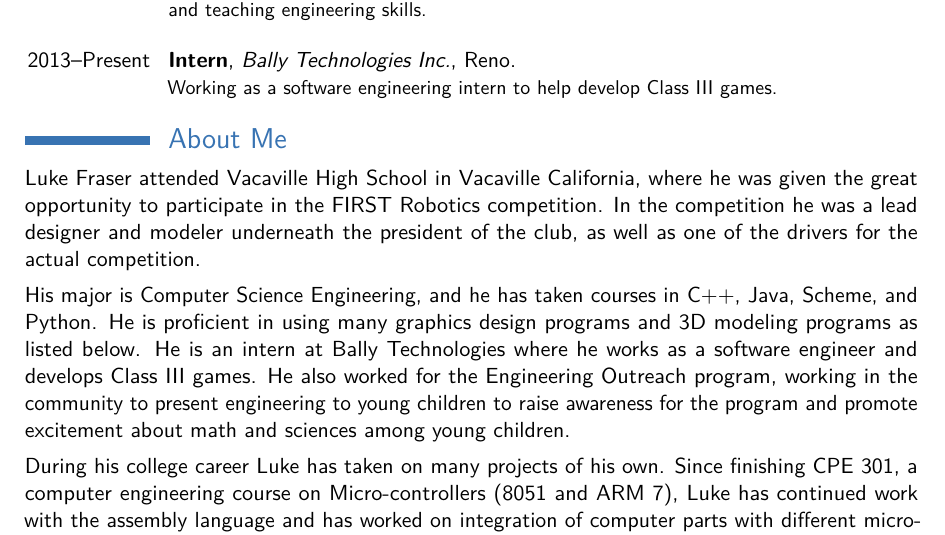
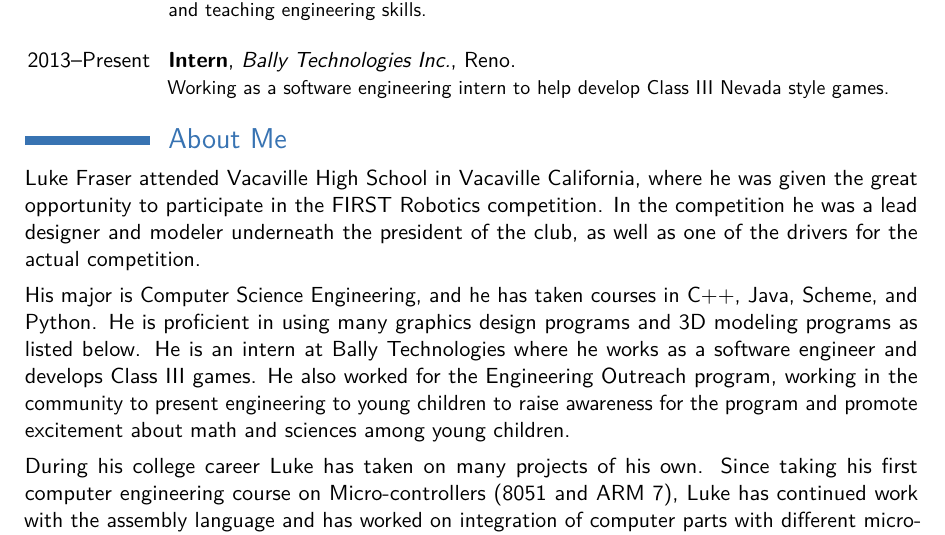
Before and after one commit to lukefrasera/resume, a LaTeX CV (main.tex): part of page 1 of 2, cut so that both start at the same text. Compiled offline with pdfLaTeX.

Commit message:
finishing touches to resume

```diff
--- a/main.tex
+++ b/main.tex
@@ -70,7 +70,7 @@
 \subsection{Vocational}
 \cventry{2012}{Engineering Presenter}{Department of Computer Science}{Reno}{}{Worked for the Mobile Engineering lab informing k-6 graders about engineering opportunities and teaching engineering skills.\newline{}}
 
-\cventry{2013--Present}{Intern}{Bally Technologies Inc.}{Reno}{}{Working as a software engineering intern to help develop Class III games.}
+\cventry{2013--Present}{Intern}{Bally Technologies Inc.}{Reno}{}{Working as a software engineering intern to help develop Class III Nevada style games.}
 
 %\cventry{year--year}{Job title}{Employer}{City}{}{Description}
 
@@ -83,7 +83,7 @@ Luke Fraser attended Vacaville High School in Vacaville California, where he was
 
 His major is Computer Science Engineering, and he has taken courses in C++,  Java, Scheme, and Python. He is proficient in using many graphics design programs and 3D modeling programs as listed below. He is an intern at Bally Technologies where he works as a software engineer and develops Class III games. He also worked for the Engineering Outreach program, working in the community to present engineering to young children to raise awareness for the program and promote excitement about math and sciences among young children.\vspace{.15cm}
 
-During his college career Luke has taken on many projects of his own. Since finishing CPE 301, a computer engineering  course  on  Micro-controllers (8051 and ARM 7), Luke has continued work with the assembly language and has worked on integration of computer parts with different micro-controllers(C8051F005). He has worked with OpenGL and Qt to develop a real-time game engine. This was inspired by a class offered at Brown University(cs195u). He is also working to create a 2D/3D fluid/gas dynamics computing system to simulate water and gases interacting with other objects. His most recent project is in computer vision. He is currently developing a system to monitor traffic intersection to determine when a vehicle has made a u-turn. All of his projects are influenced by his interest in 3D simulation, rendering, and Computer Vision.\\
+During his college career Luke has taken on many projects of his own. Since taking his first computer engineering  course  on  Micro-controllers (8051 and ARM 7), Luke has continued work with the assembly language and has worked on integration of computer parts with different micro-controllers(C8051F005). He has worked with OpenGL and Qt to develop a real-time game engine. This was inspired by a class offered at Brown University(cs195u). He is also working to create a 2D/3D fluid/gas dynamics computing system to simulate water and gases interacting with other objects. His most recent project is in computer vision. He is currently developing a system to monitor traffic intersection to determine when a vehicle has made a u-turn. All of his projects are influenced by his interest in 3D simulation, rendering, and Computer Vision.\\
 
 \section{Technical skills}
 \subsection{Languages}
```
